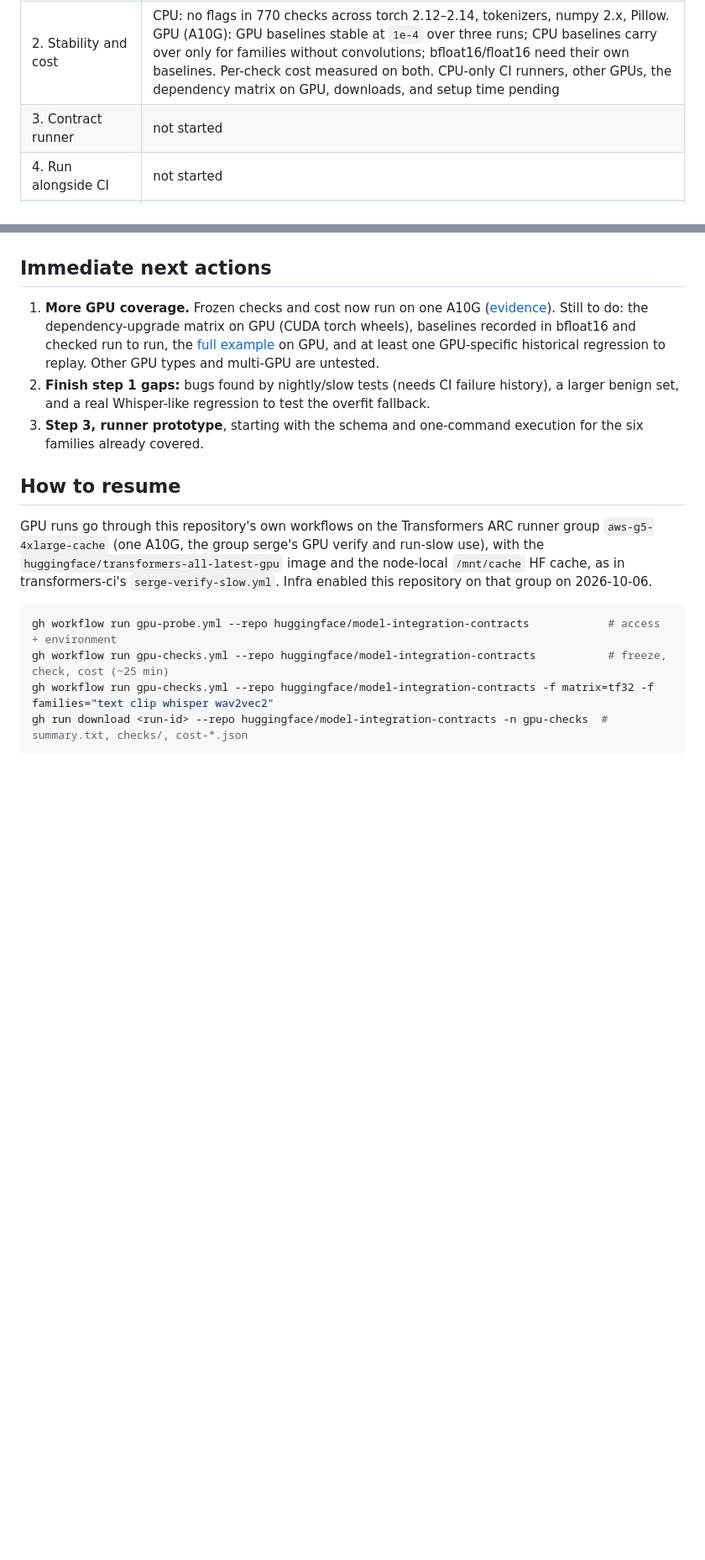
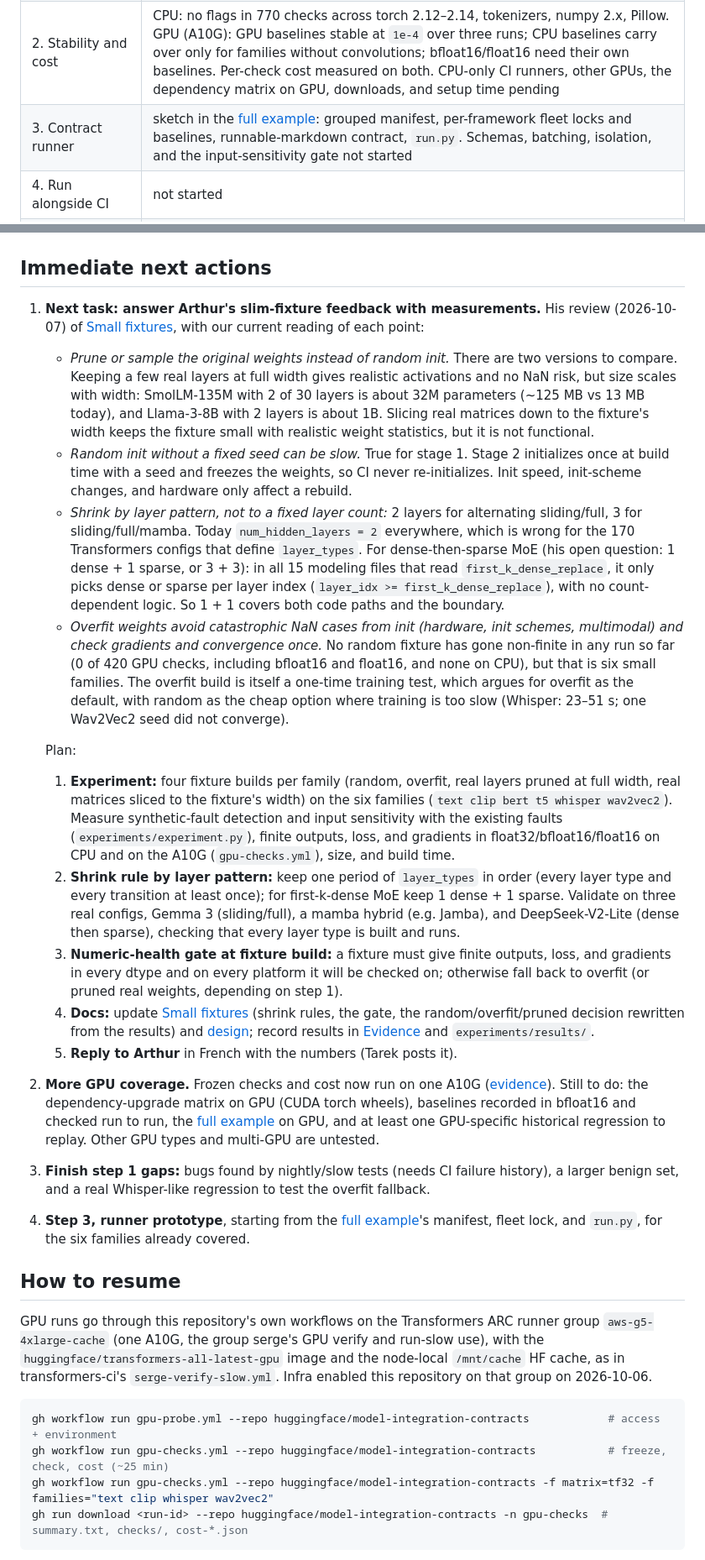
Before and after one commit to huggingface/transformers-mic, a Markdown page: docs/next-steps.md, 2 parts joined by grey strips. Shown at 84% size. GitHub-like rendering; blank space fills up the shorter version.

Commit message:
Next steps: Arthur's slim-fixture feedback as the next task, with findings so far
Co-Authored-By: Claude Opus 5.5 (1M context) <noreply@anthropic.com>

```diff
--- a/docs/next-steps.md
+++ b/docs/next-steps.md
@@ -11,7 +11,7 @@ Most work ran locally on CPU (ARM Mac, float32, Transformers `main` at `4d536e1f
 | Synthetic faults, random vs overfit | done: 42/42 on SmolLM and CLIP; 78/84 random vs 84/84 overfit on BERT, T5, Whisper, Wav2Vec2 (Whisper's random fixture ignores its audio) |
 | 1. Historical regressions | done on CPU: 11 candidates, 8 reproducible, all 8 caught by slim fixtures through the affected public call with original processor files; 10 benign changes, no false alarms. GPU cases pending |
 | 2. Stability and cost | CPU: no flags in 770 checks across torch 2.12–2.14, tokenizers, numpy 2.x, Pillow. GPU (A10G): GPU baselines stable at `1e-4` over three runs; CPU baselines carry over only for families without convolutions; bfloat16/float16 need their own baselines. Per-check cost measured on both. CPU-only CI runners, other GPUs, the dependency matrix on GPU, downloads, and setup time pending |
-| 3. Contract runner | not started |
+| 3. Contract runner | sketch in the [full example](../example/README.md): grouped manifest, per-framework fleet locks and baselines, runnable-markdown contract, `run.py`. Schemas, batching, isolation, and the input-sensitivity gate not started |
 | 4. Run alongside CI | not started |
 | 5. Hub surfaces | not started |
 
@@ -33,9 +33,21 @@ Side findings already acted on:
 
 ## Immediate next actions
 
-1. **More GPU coverage.** Frozen checks and cost now run on one A10G ([evidence](evidence.md#on-gpu)). Still to do: the dependency-upgrade matrix on GPU (CUDA torch wheels), baselines recorded in bfloat16 and checked run to run, the [full example](../example/README.md) on GPU, and at least one GPU-specific historical regression to replay. Other GPU types and multi-GPU are untested.
-2. **Finish step 1 gaps:** bugs found by nightly/slow tests (needs CI failure history), a larger benign set, and a real Whisper-like regression to test the overfit fallback.
-3. **Step 3, runner prototype**, starting with the schema and one-command execution for the six families already covered.
+1. **Next task: answer Arthur's slim-fixture feedback with measurements.** His review (2026-10-07) of [Small fixtures](fixtures.md), with our current reading of each point:
+   - *Prune or sample the original weights instead of random init.* There are two versions to compare. Keeping a few real layers at full width gives realistic activations and no NaN risk, but size scales with width: SmolLM-135M with 2 of 30 layers is about 32M parameters (~125 MB vs 13 MB today), and Llama-3-8B with 2 layers is about 1B. Slicing real matrices down to the fixture's width keeps the fixture small with realistic weight statistics, but it is not functional.
+   - *Random init without a fixed seed can be slow.* True for stage 1. Stage 2 initializes once at build time with a seed and freezes the weights, so CI never re-initializes. Init speed, init-scheme changes, and hardware only affect a rebuild.
+   - *Shrink by layer pattern, not to a fixed layer count:* 2 layers for alternating sliding/full, 3 for sliding/full/mamba. Today `num_hidden_layers = 2` everywhere, which is wrong for the 170 Transformers configs that define `layer_types`. For dense-then-sparse MoE (his open question: 1 dense + 1 sparse, or 3 + 3): in all 15 modeling files that read `first_k_dense_replace`, it only picks dense or sparse per layer index (`layer_idx >= first_k_dense_replace`), with no count-dependent logic. So 1 + 1 covers both code paths and the boundary.
+   - *Overfit weights avoid catastrophic NaN cases from init (hardware, init schemes, multimodal) and check gradients and convergence once.* No random fixture has gone non-finite in any run so far (0 of 420 GPU checks, including bfloat16 and float16, and none on CPU), but that is six small families. The overfit build is itself a one-time training test, which argues for overfit as the default, with random as the cheap option where training is too slow (Whisper: 23–51 s; one Wav2Vec2 seed did not converge).
+
+   Plan:
+   1. **Experiment:** four fixture builds per family (random, overfit, real layers pruned at full width, real matrices sliced to the fixture's width) on the six families (`text clip bert t5 whisper wav2vec2`). Measure synthetic-fault detection and input sensitivity with the existing faults (`experiments/experiment.py`), finite outputs, loss, and gradients in float32/bfloat16/float16 on CPU and on the A10G (`gpu-checks.yml`), size, and build time.
+   2. **Shrink rule by layer pattern:** keep one period of `layer_types` in order (every layer type and every transition at least once); for first-k-dense MoE keep 1 dense + 1 sparse. Validate on three real configs, Gemma 3 (sliding/full), a mamba hybrid (e.g. Jamba), and DeepSeek-V2-Lite (dense then sparse), checking that every layer type is built and runs.
+   3. **Numeric-health gate at fixture build:** a fixture must give finite outputs, loss, and gradients in every dtype and on every platform it will be checked on; otherwise fall back to overfit (or pruned real weights, depending on step 1).
+   4. **Docs:** update [Small fixtures](fixtures.md) (shrink rules, the gate, the random/overfit/pruned decision rewritten from the results) and [design](design.md); record results in [Evidence](evidence.md) and `experiments/results/`.
+   5. **Reply to Arthur** in French with the numbers (Tarek posts it).
+2. **More GPU coverage.** Frozen checks and cost now run on one A10G ([evidence](evidence.md#on-gpu)). Still to do: the dependency-upgrade matrix on GPU (CUDA torch wheels), baselines recorded in bfloat16 and checked run to run, the [full example](../example/README.md) on GPU, and at least one GPU-specific historical regression to replay. Other GPU types and multi-GPU are untested.
+3. **Finish step 1 gaps:** bugs found by nightly/slow tests (needs CI failure history), a larger benign set, and a real Whisper-like regression to test the overfit fallback.
+4. **Step 3, runner prototype**, starting from the [full example](../example/README.md)'s manifest, fleet lock, and `run.py`, for the six families already covered.
 
 ## How to resume
 
```
Also changed, not shown: other parts of docs/next-steps.md (+2 -1 lines).
